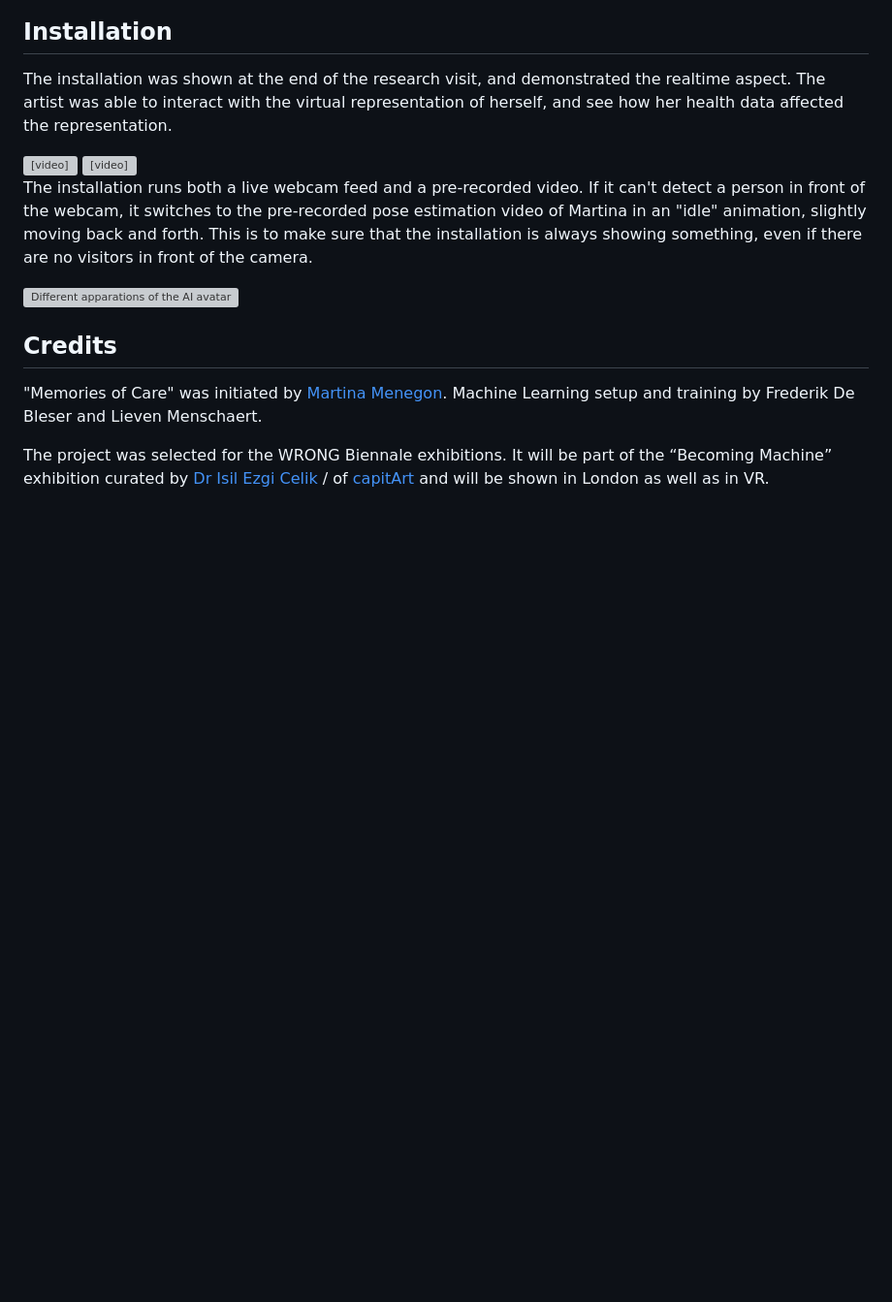
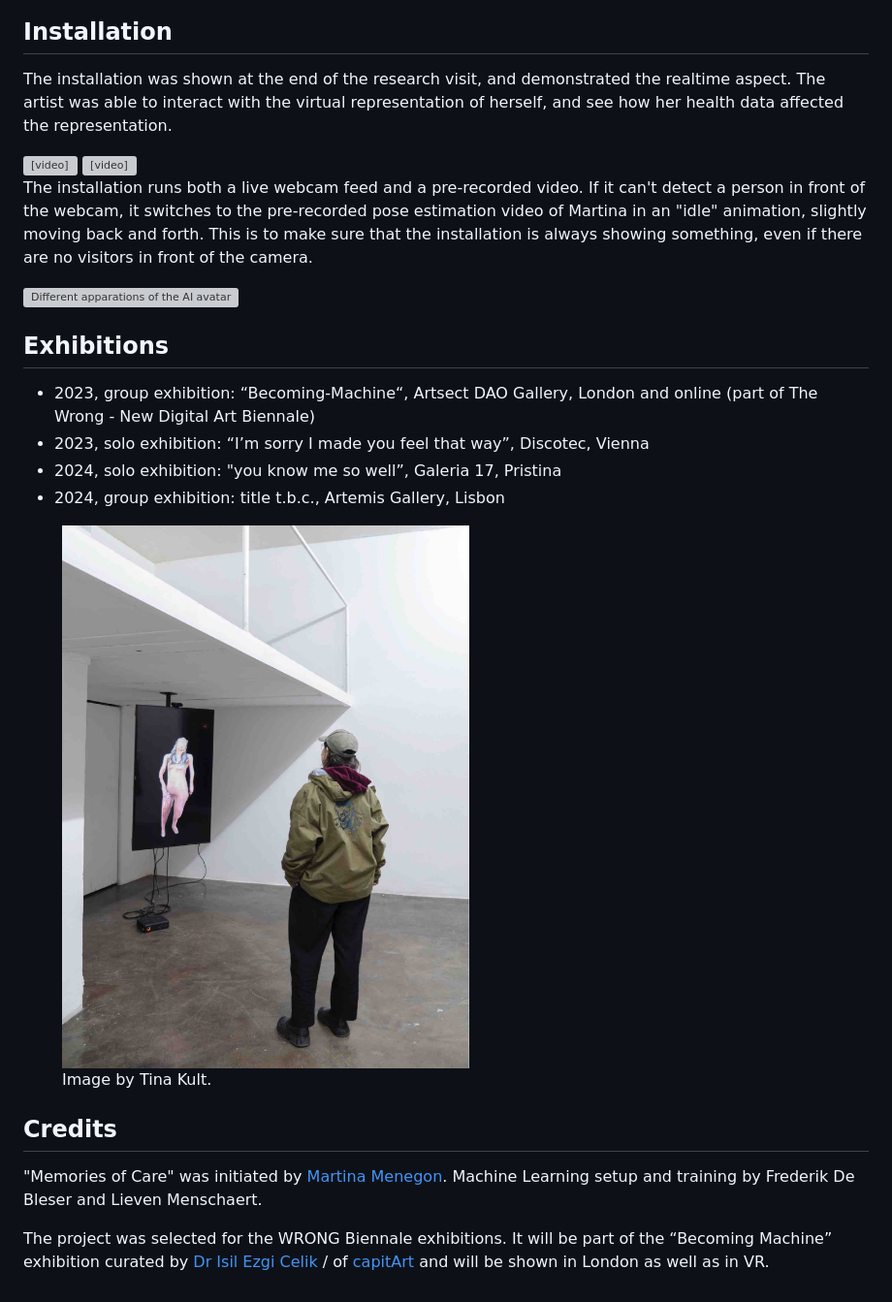
Before and after one commit to fdb/tag-site, a Markdown page: collaborations/memories-of-care.md, the part around the change. Shown: that part at 97% size. Rendered like a GitHub page; pictures changed too: static/media/memories-of-care/photo-exhibition-vienna.jpeg (added); blank space fills up the shorter version; grey boxes are pictures that could not be loaded.

Commit message:
Add pictures + exhibitions to memories of care post

```diff
--- a/collaborations/memories-of-care.md
+++ b/collaborations/memories-of-care.md
@@ -56,6 +56,18 @@ The installation runs both a live webcam feed and a pre-recorded video. If it ca
 
 <img src="/static/media/memories-of-care/memories-of-care-cover.jpeg" alt="Different apparations of the AI avatar">
 
+## Exhibitions
+
+- 2023, group exhibition: “Becoming-Machine“, Artsect DAO Gallery, London and online (part of The Wrong - New Digital Art Biennale)
+- 2023, solo exhibition: “I’m sorry I made you feel that way”, Discotec, Vienna
+- 2024, solo exhibition: "you know me so well”, Galeria 17, Pristina
+- 2024, group exhibition: title t.b.c., Artemis Gallery, Lisbon
+
+<figure>
+  <img src="/static/media/memories-of-care/photo-exhibition-vienna.jpeg" alt="Photo of exhibition in Vienna. Image by Tina Kult.">
+  <figcaption>Image by Tina Kult.</figcaption>
+</figure>
+
 ## Credits
 
 "Memories of Care" was initiated by [Martina Menegon](https://martinamenegon.xyz/). Machine Learning setup and training by Frederik De Bleser and Lieven Menschaert.
```
Also changed, not shown: static/media/memories-of-care/memories-of-care-thumb.jpeg, 1 other file.
